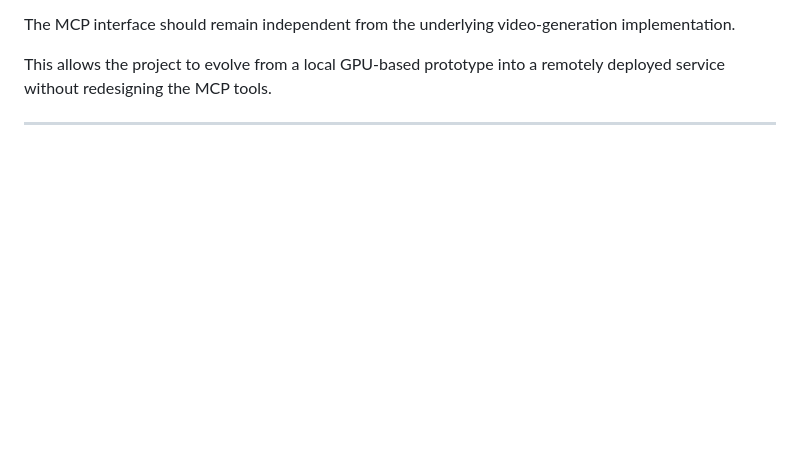
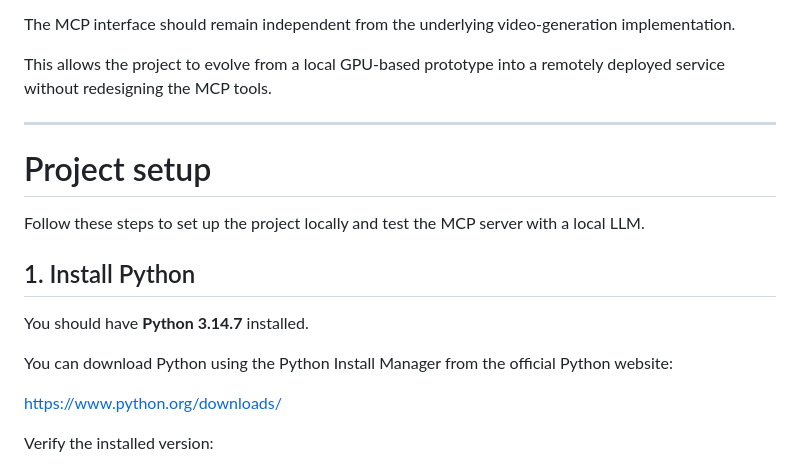
Before and after one commit to goodfy704/AI-video-generator-MCP, a Markdown page: readme.md, the part around one of its changes. Rendered like a GitHub page; blank space fills up the shorter version.

Commit message:
readme project setup

```diff
--- a/readme.md
+++ b/readme.md
@@ -23,3 +23,18 @@ The MCP interface should remain independent from the underlying video-generation
 This allows the project to evolve from a local GPU-based prototype into a remotely deployed service without redesigning the MCP tools.
 
 ---
+
+# Project setup
+
+Follow these steps to set up the project locally and test the MCP server with a local LLM.
+
+## 1. Install Python
+
+You should have **Python 3.14.7** installed.
+
+You can download Python using the Python Install Manager from the official Python website:
+
+https://www.python.org/downloads/
+
+Verify the installed version:
+
```
Also changed, not shown: other parts of readme.md (+152 -0 lines).
